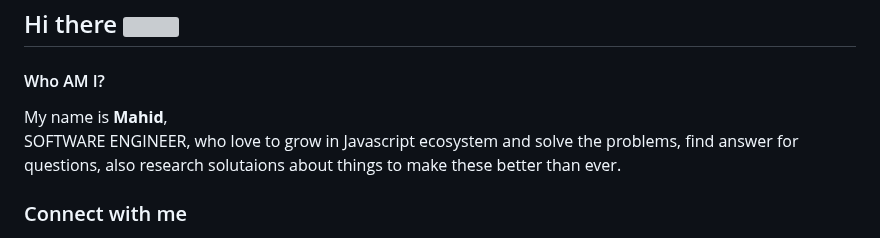
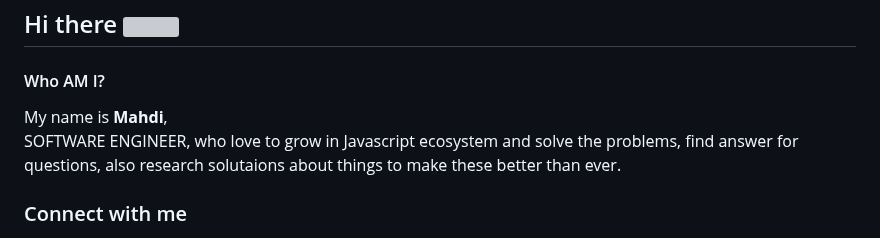
Before and after one commit to mikoloism/mikoloism, a Markdown page: README.md, the part around one of its changes. GitHub-like rendering; grey boxes are pictures that could not be loaded.

```diff
--- a/README.md
+++ b/README.md
@@ -9,7 +1,7 @@ Hi there 👋
 <h2>Hi there <img src="https://media.giphy.com/media/hvRJCLFzcasrR4ia7z/giphy.gif" height="25px" width="25px"></h2>
 
 #### Who AM I?
-My name is **Mahid**,\
+My name is **Mahdi**,\
 SOFTWARE ENGINEER, who love to grow in Javascript ecosystem and solve the problems, find answer for questions, also research solutaions about things to make these better than ever.
 
 <!-- <details>
```
Also changed, not shown: other parts of README.md (+0 -8 lines).
